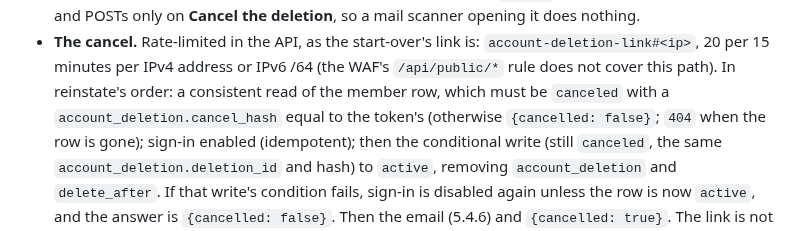
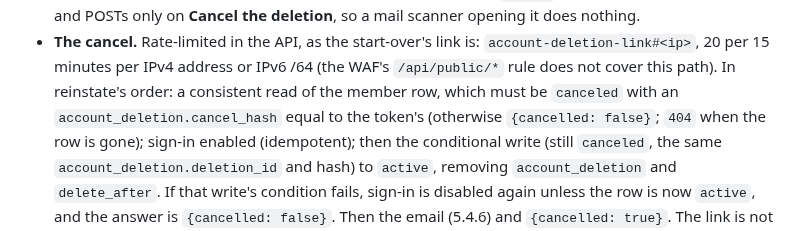
Before and after one commit to vettid/vettid.org, a Markdown page: docs/ACCOUNT-ADMIN-PLAN.md, the part around the change. Rendered like a GitHub page.

Commit message:
ACCOUNT-ADMIN-PLAN §5.4.4: typo (an)
Co-Authored-By: Claude Opus 5.5 <noreply@anthropic.com>

```diff
--- a/docs/ACCOUNT-ADMIN-PLAN.md
+++ b/docs/ACCOUNT-ADMIN-PLAN.md
@@ -492,7 +492,7 @@ MEMBER-API's Conventions.
   `account-deletion-link#<ip>`, 20 per 15 minutes per IPv4 address or
   IPv6 /64 (the WAF's `/api/public/*` rule does not cover this path).
   In reinstate's order: a consistent read of the member row, which must
-  be `canceled` with a `account_deletion.cancel_hash` equal to the token's
+  be `canceled` with an `account_deletion.cancel_hash` equal to the token's
   (otherwise `{cancelled: false}`; `404` when the row is gone); sign-in enabled (idempotent); then the conditional write
   (still `canceled`, the same `account_deletion.deletion_id` and hash)
   to `active`, removing `account_deletion` and `delete_after`. If that write's condition
```
